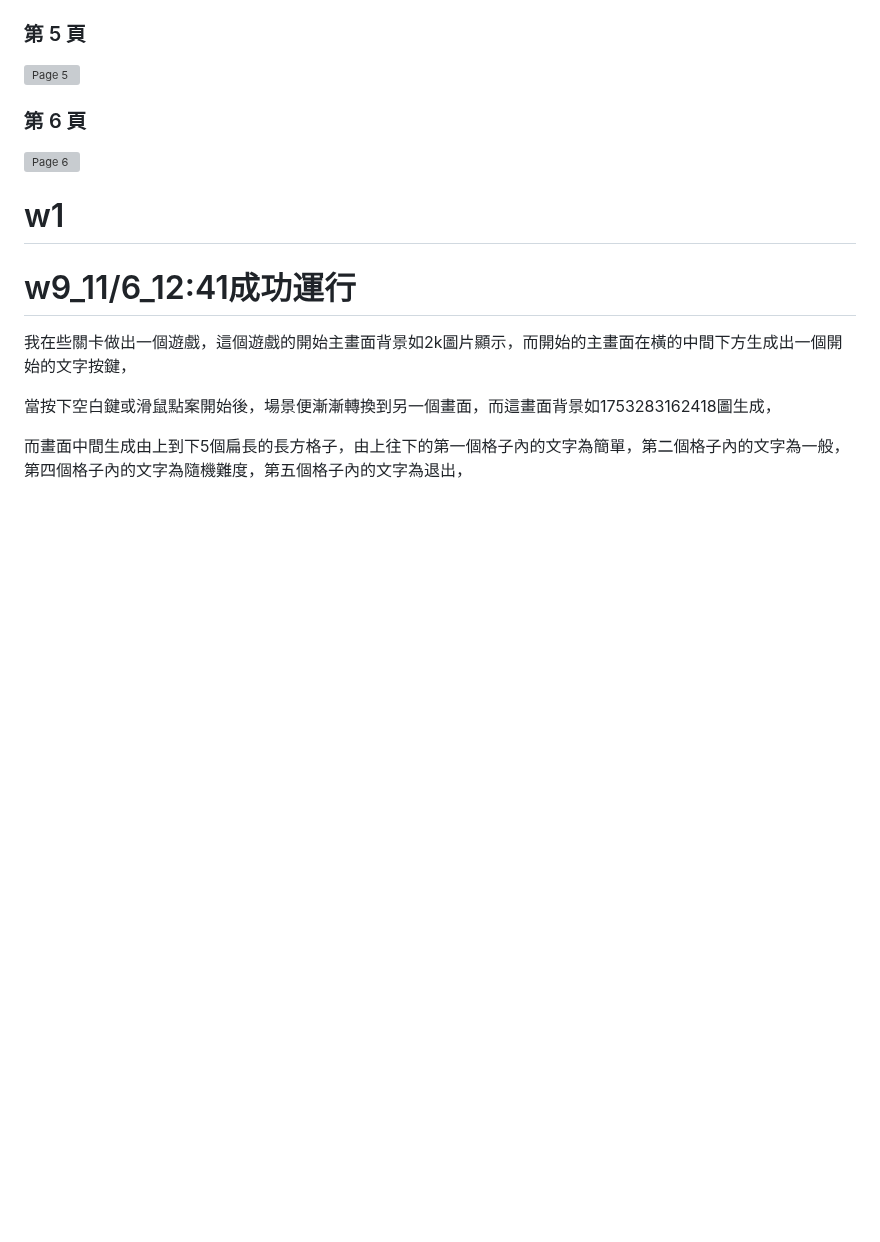
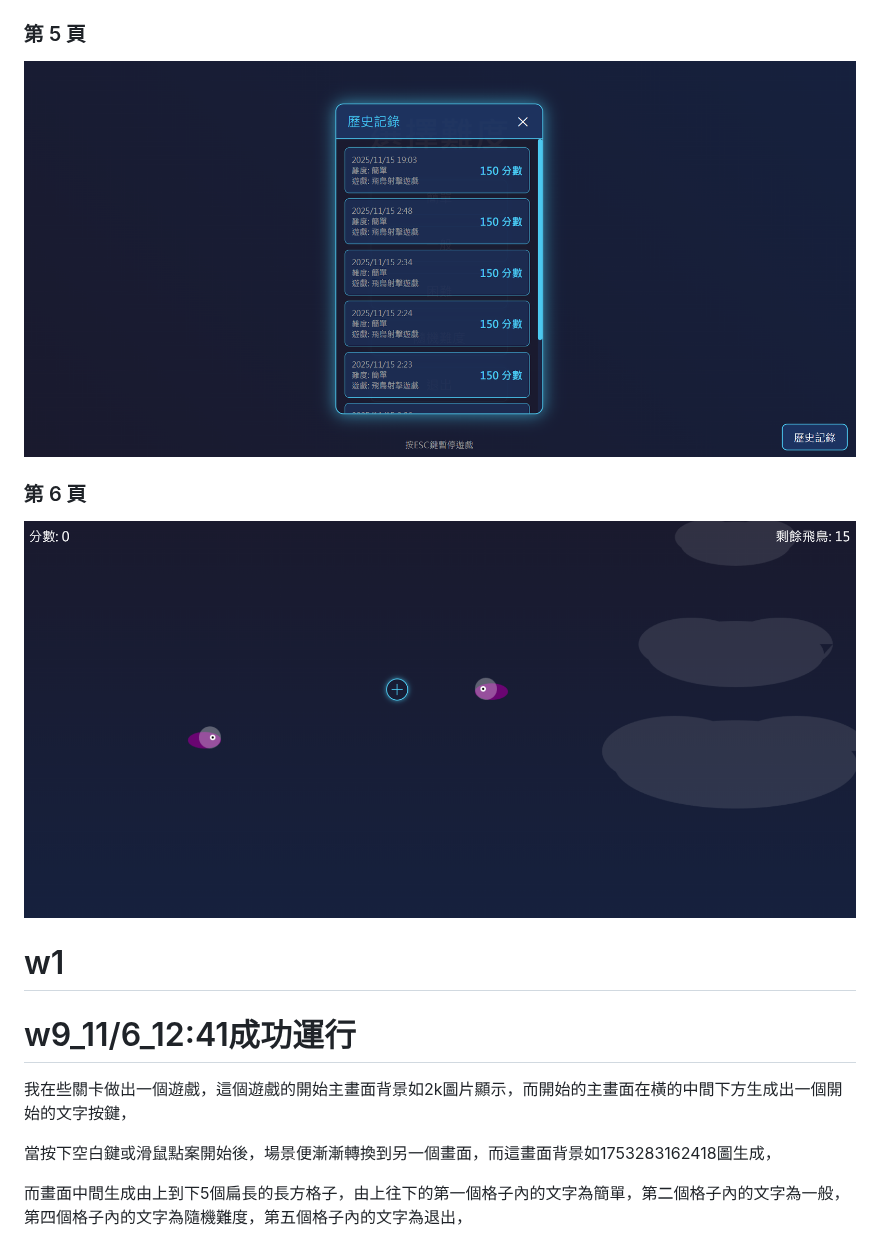
Before and after one commit to 41423117/Eternal-Realm-Games, a Markdown page: README.md, the part around one of its changes. Drawn GitHub-style; blank space fills up the shorter version; grey boxes are pictures that could not be loaded.

```diff
--- a/README.md
+++ b/README.md
@@ -14,9 +14,9 @@
 
 ### 第 5 頁
-![Page 5](page5.png)
+![Page 5](page05.png)
 
 ### 第 6 頁
-![Page 6](page6.png)
+![Page 6](page06.png)
 
 
 # w1
```
Also changed, not shown: other parts of README.md (+4 -4 lines).
